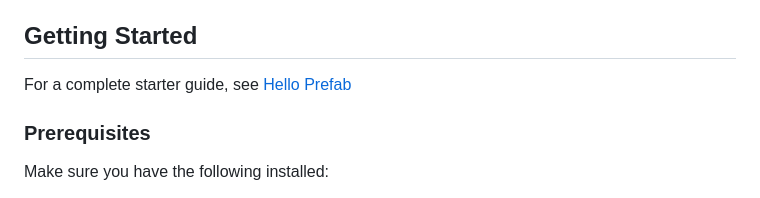
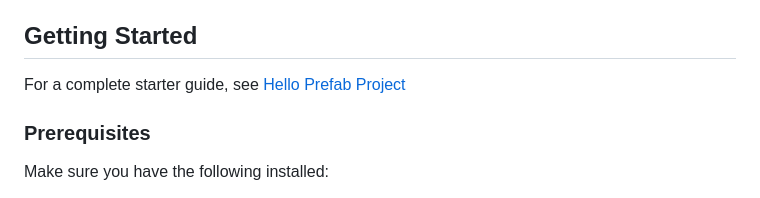
Before and after one commit to mod-construction/mod-dlm, a Markdown page: README.md, the part around the change. GitHub-like rendering.

```diff
--- a/README.md
+++ b/README.md
@@ -53,7 +53,7 @@ You can always find the most up-to-date API documentation here: https://mod-cons
 
 ## Getting Started
 
-For a complete starter guide, see [Hello Prefab](#hello-prefab)
+For a complete starter guide, see [Hello Prefab Project](#hello-prefab-project)
 ### Prerequisites
 Make sure you have the following installed:
 - [Node.js](https://nodejs.org/) (version 16 or later)
```
